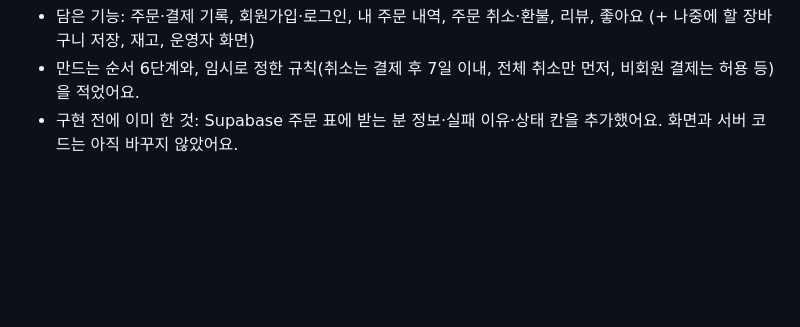
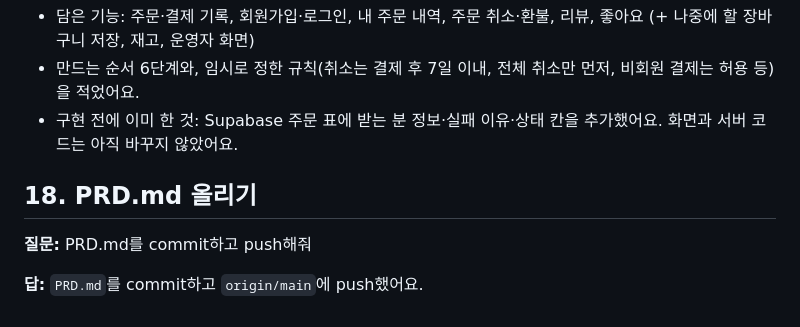
Before and after one commit to cau024-droid/test_tosspayments_shop, a Markdown page: 261020study.md, the part around the change. GitHub-like rendering; blank space fills up the shorter version.

Commit message:
Add study note 18: push PRD
Co-Authored-By: Claude Opus 5.5 <noreply@anthropic.com>

```diff
--- a/261020study.md
+++ b/261020study.md
@@ -156,3 +156,9 @@
 - 담은 기능: 주문·결제 기록, 회원가입·로그인, 내 주문 내역, 주문 취소·환불, 리뷰, 좋아요 (+ 나중에 할 장바구니 저장, 재고, 운영자 화면)
 - 만드는 순서 6단계와, 임시로 정한 규칙(취소는 결제 후 7일 이내, 전체 취소만 먼저, 비회원 결제는 허용 등)을 적었어요.
 - 구현 전에 이미 한 것: Supabase 주문 표에 받는 분 정보·실패 이유·상태 칸을 추가했어요. 화면과 서버 코드는 아직 바꾸지 않았어요.
+
+## 18. PRD.md 올리기
+
+**질문:** PRD.md를 commit하고 push해줘
+
+**답:** `PRD.md`를 commit하고 `origin/main`에 push했어요.
```
